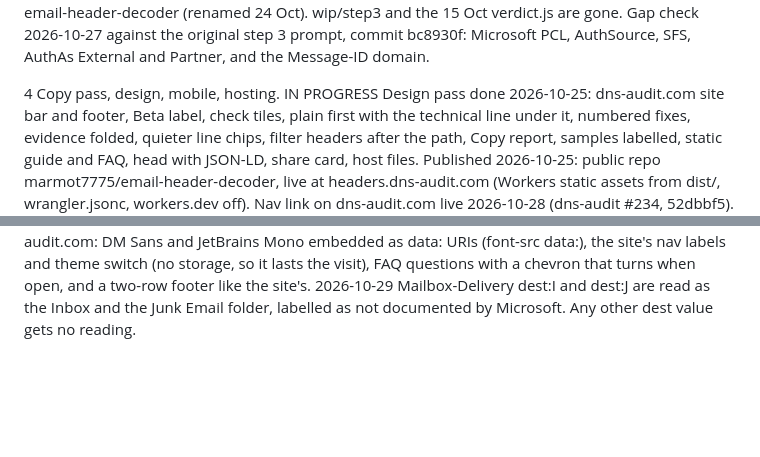
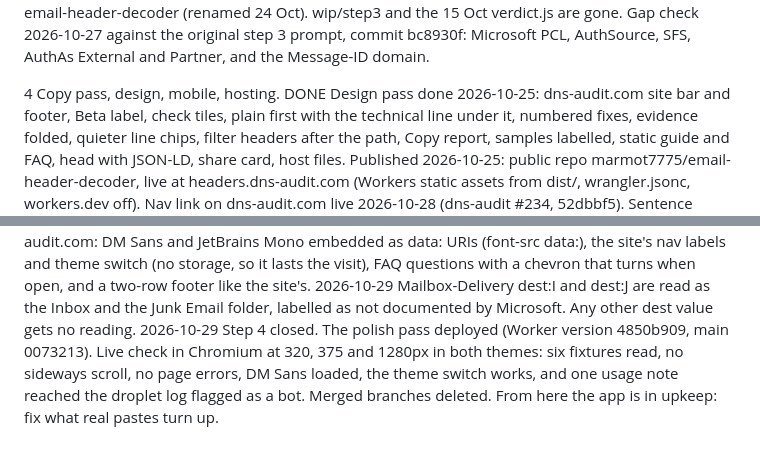
Before and after one commit to marmot7775/email-header-decoder, a Markdown page: docs/plan.md, 2 parts joined by grey strips. Rendered like a GitHub page; blank space fills up the shorter version.

Commit message:
Plan: step 4 done, live check after the polish pass deploy (#5)
Co-authored-by: Claude <noreply@anthropic.com>

```diff
--- a/docs/plan.md
+++ b/docs/plan.md
@@ -37,7 +37,7 @@ is handed out only after that. Status as of 2026-10-25.
    original step 3 prompt, commit bc8930f: Microsoft PCL, AuthSource,
    SFS, AuthAs External and Partner, and the Message-ID domain.
 
-4  Copy pass, design, mobile, hosting.                      IN PROGRESS
+4  Copy pass, design, mobile, hosting.                      DONE
    Design pass done 2026-10-25: dns-audit.com site bar and footer,
    Beta label, check tiles, plain first with the technical line
    under it, numbered fixes, evidence folded, quieter line chips,
@@ -285,3 +285,11 @@ Decisions
 2026-10-29  Mailbox-Delivery dest:I and dest:J are read as the Inbox
             and the Junk Email folder, labelled as not documented by
             Microsoft. Any other dest value gets no reading.
+2026-10-29  Step 4 closed. The polish pass deployed (Worker version
+            4850b909, main 0073213). Live check in Chromium at 320,
+            375 and 1280px in both themes: six fixtures read, no
+            sideways scroll, no page errors, DM Sans loaded, the
+            theme switch works, and one usage note reached the
+            droplet log flagged as a bot. Merged branches deleted.
+            From here the app is in upkeep: fix what real pastes
+            turn up.
```
Also changed, not shown: other parts of docs/plan.md (+1 -1 lines).
